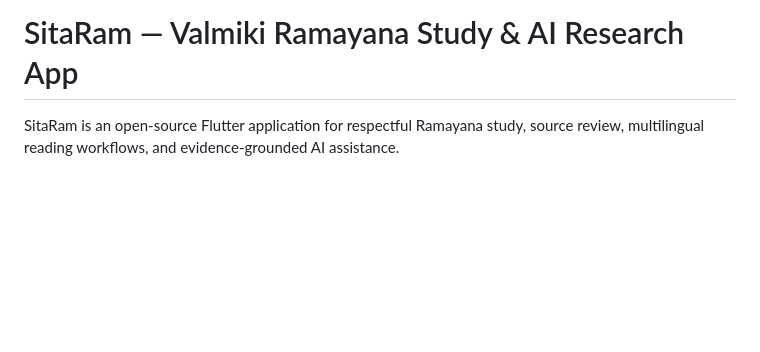
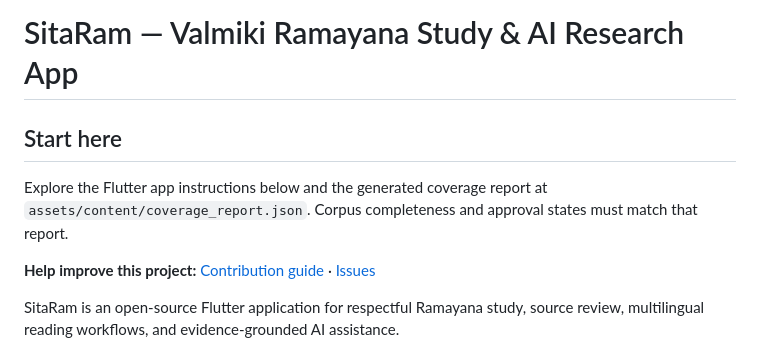
Before and after one commit to Arungharami/SitaRam, a Markdown page: README.md, the part around the change. Drawn GitHub-style; blank space fills up the shorter version.

Commit message:
Add visitor entry points and accurate project boundaries

```diff
--- a/README.md
+++ b/README.md
@@ -1,4 +1,10 @@
 # SitaRam — Valmiki Ramayana Study & AI Research App
+
+## Start here
+
+Explore the Flutter app instructions below and the generated coverage report at `assets/content/coverage_report.json`. Corpus completeness and approval states must match that report.
+
+**Help improve this project:** [Contribution guide](CONTRIBUTING.md) · [Issues](https://github.com/Arungharami/SitaRam/issues)
 
 SitaRam is an open-source Flutter application for respectful Ramayana study, source review, multilingual reading workflows, and evidence-grounded AI assistance.
 
```
